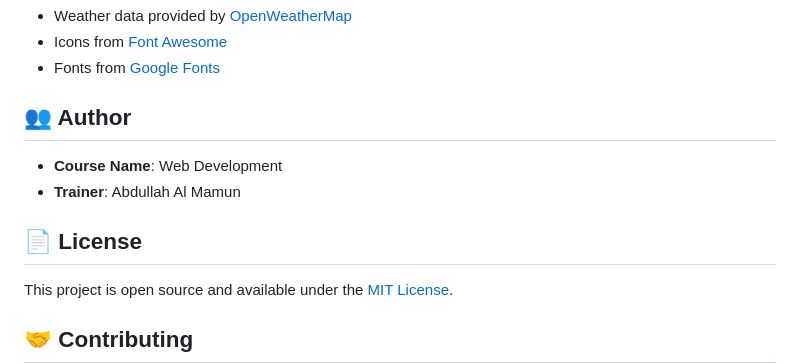
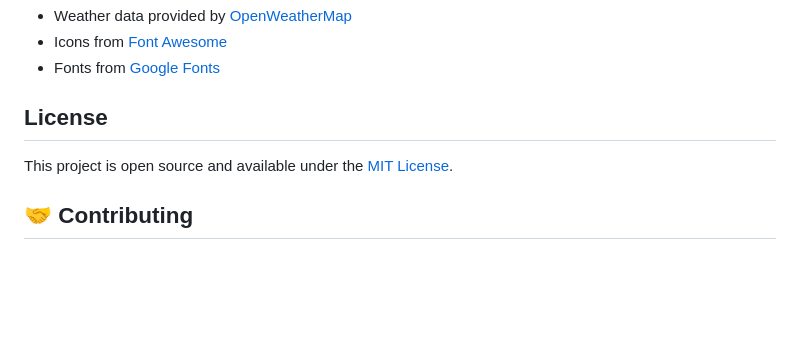
Before and after one commit to dxsumon/weather-app, a Markdown page: README.md, the part around the change. Rendered like a GitHub page; blank space fills up the shorter version.

Commit message:
Change author

```diff
--- a/README.md
+++ b/README.md
@@ -122,12 +122,7 @@ You can customize the application by:
 - Icons from [Font Awesome](https://fontawesome.com/)
 - Fonts from [Google Fonts](https://fonts.google.com/)
 
-## 👥 Author
-
-- **Course Name**: Web Development
-- **Trainer**: Abdullah Al Mamun
-
-## 📄 License
+##  License
 
 This project is open source and available under the [MIT License](LICENSE).
 
```
